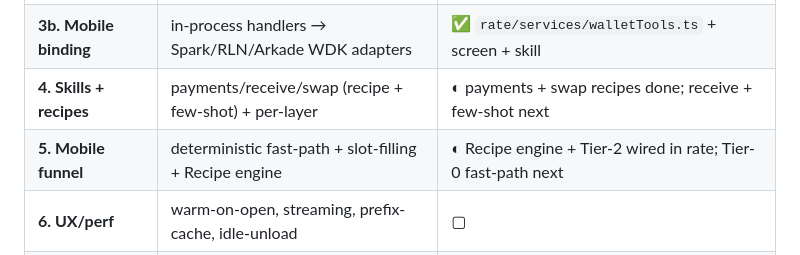
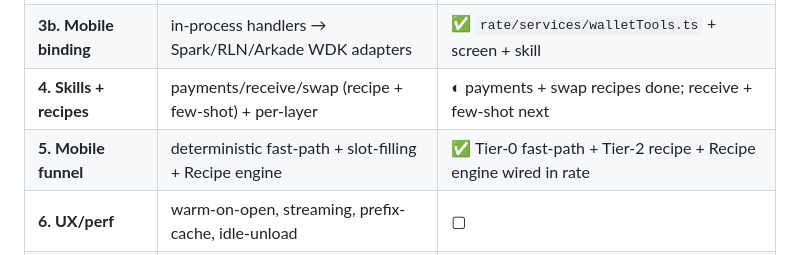
Before and after one commit to kaleidoswap/kaleido-mind, a Markdown page: docs/ROADMAP.md, the part around the change. Rendered like a GitHub page.

Commit message:
docs: roadmap — Phase 5 mobile funnel complete (T0+T2)
Co-Authored-By: Claude Opus 4.8 (1M context) <noreply@anthropic.com>

```diff
--- a/docs/ROADMAP.md
+++ b/docs/ROADMAP.md
@@ -160,7 +160,7 @@ device**.
 | **3a. Desktop binding** | `kaleido-mcp` namespaced tools + `kaleido` CLI | ▢ |
 | **3b. Mobile binding** | in-process handlers → Spark/RLN/Arkade WDK adapters | ✅ `rate/services/walletTools.ts` + screen + skill |
 | **4. Skills + recipes** | payments/receive/swap (recipe + few-shot) + per-layer | ◐ payments + swap recipes done; receive + few-shot next |
-| **5. Mobile funnel** | deterministic fast-path + slot-filling + Recipe engine | ◐ Recipe engine + Tier-2 wired in rate; Tier-0 fast-path next |
+| **5. Mobile funnel** | deterministic fast-path + slot-filling + Recipe engine | ✅ Tier-0 fast-path + Tier-2 recipe + Recipe engine wired in rate |
 | **6. UX/perf** | warm-on-open, streaming, prefix-cache, idle-unload | ▢ |
 | **7. Safety wiring** | flag spend tools; `onConfirm` sheet (mobile) + dialog (desktop) | partial (gate exists) |
 | **8. Eval B + per-surface** | multi-step track; recipe vs free; best-model table | ◐ harness done (`eval/multistep.ts`, `multistep` cmd); real run next |
```
